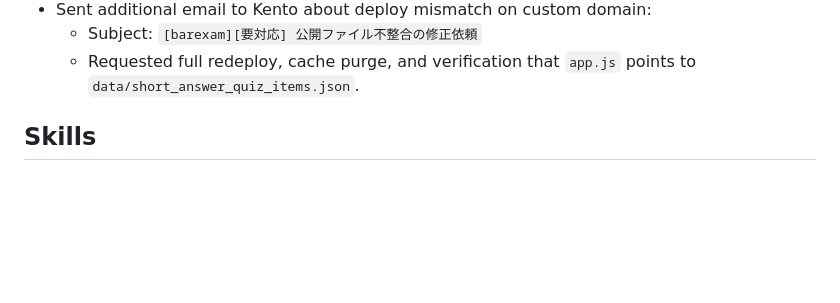
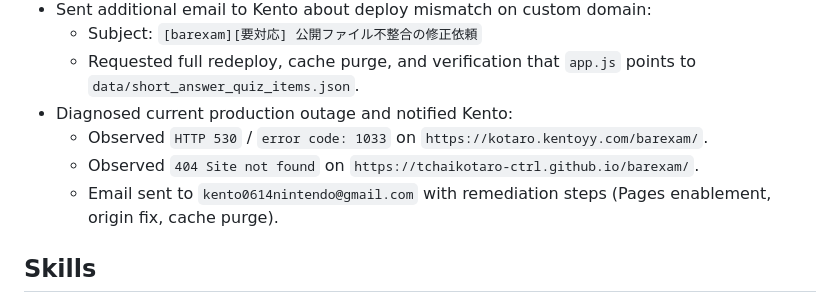
Before and after one commit to tchaikotaro-ctrl/barexam, a Markdown page: AGENTS.md, the part around the change. Drawn GitHub-style; blank space fills up the shorter version.

Commit message:
Log outage diagnosis and email request for 530/1033 fix

```diff
--- a/AGENTS.md
+++ b/AGENTS.md
@@ -94,6 +94,10 @@
 - Sent additional email to Kento about deploy mismatch on custom domain:
   - Subject: `[barexam][要対応] 公開ファイル不整合の修正依頼`
   - Requested full redeploy, cache purge, and verification that `app.js` points to `data/short_answer_quiz_items.json`.
+- Diagnosed current production outage and notified Kento:
+  - Observed `HTTP 530` / `error code: 1033` on `https://kotaro.kentoyy.com/barexam/`.
+  - Observed `404 Site not found` on `https://tchaikotaro-ctrl.github.io/barexam/`.
+  - Email sent to `kento0614nintendo@gmail.com` with remediation steps (Pages enablement, origin fix, cache purge).
 
 ## Skills
 A skill is a set of local instructions to follow that is stored in a `SKILL.md` file. Below is the list of skills that can be used. Each entry includes a name, description, and file path so you can open the source for full instructions when using a specific skill.
```
